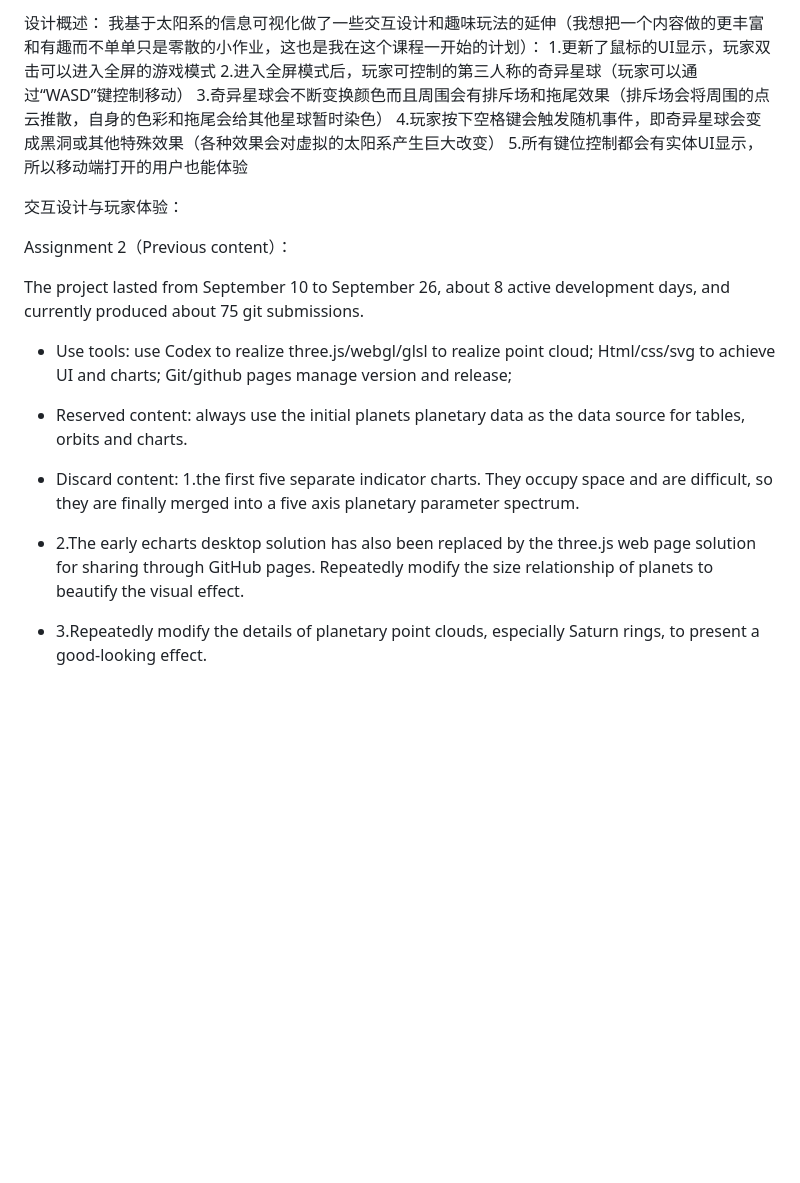
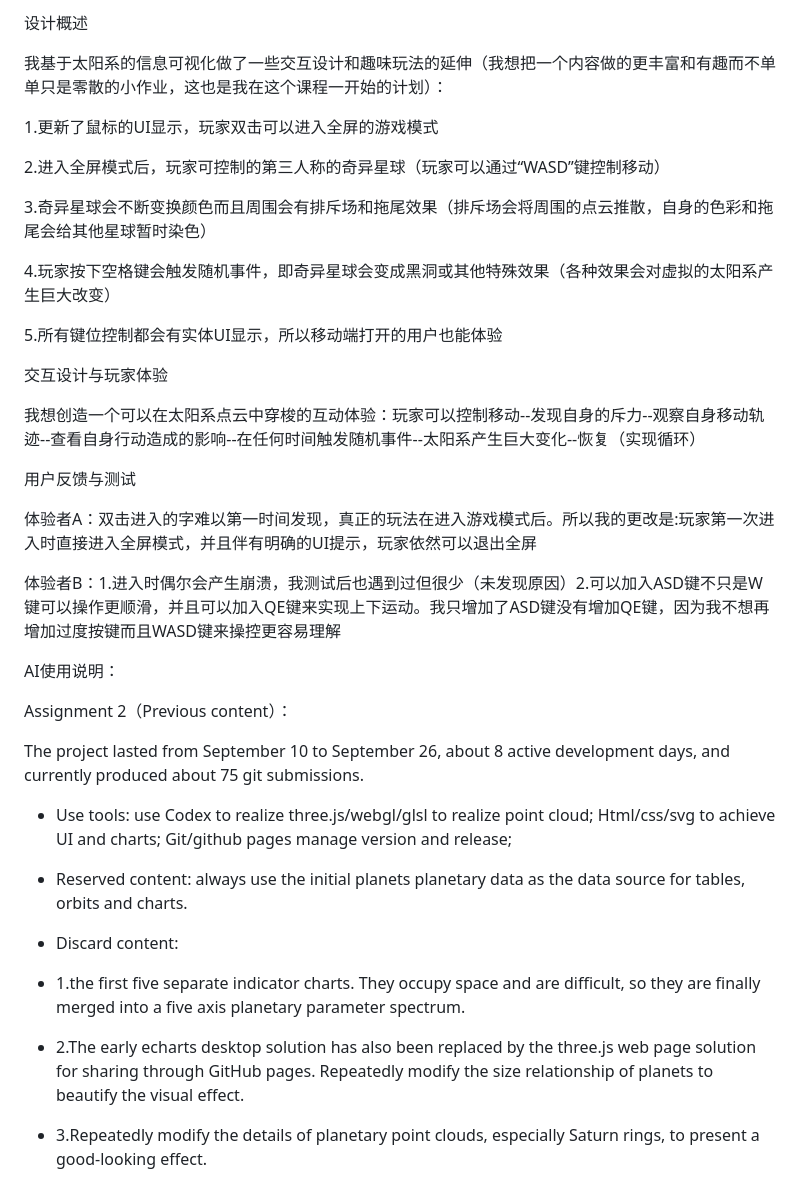
Before and after one commit to FengZiqian0206/Solar-System, a Markdown page: PROCESS.md, the part around the change. Drawn GitHub-style; blank space fills up the shorter version.

```diff
--- a/PROCESS.md
+++ b/PROCESS.md
@@ -1,12 +1,31 @@
-设计概述：
+设计概述
+
 我基于太阳系的信息可视化做了一些交互设计和趣味玩法的延伸（我想把一个内容做的更丰富和有趣而不单单只是零散的小作业，这也是我在这个课程一开始的计划）：
+
 1.更新了鼠标的UI显示，玩家双击可以进入全屏的游戏模式
+
 2.进入全屏模式后，玩家可控制的第三人称的奇异星球（玩家可以通过“WASD”键控制移动）
+
 3.奇异星球会不断变换颜色而且周围会有排斥场和拖尾效果（排斥场会将周围的点云推散，自身的色彩和拖尾会给其他星球暂时染色）
+
 4.玩家按下空格键会触发随机事件，即奇异星球会变成黑洞或其他特殊效果（各种效果会对虚拟的太阳系产生巨大改变）
+
 5.所有键位控制都会有实体UI显示，所以移动端打开的用户也能体验
 
-交互设计与玩家体验：
+交互设计与玩家体验
+
+我想创造一个可以在太阳系点云中穿梭的互动体验：玩家可以控制移动--发现自身的斥力--观察自身移动轨迹--查看自身行动造成的影响--在任何时间触发随机事件--太阳系产生巨大变化--恢复（实现循环）
+
+用户反馈与测试
+
+体验者A：双击进入的字难以第一时间发现，真正的玩法在进入游戏模式后。所以我的更改是:玩家第一次进入时直接进入全屏模式，并且伴有明确的UI提示，玩家依然可以退出全屏
+
+体验者B：1.进入时偶尔会产生崩溃，我测试后也遇到过但很少（未发现原因）2.可以加入ASD键不只是W键可以操作更顺滑，并且可以加入QE键来实现上下运动。我只增加了ASD键没有增加QE键，因为我不想再增加过度按键而且WASD键来操控更容易理解
+
+AI使用说明：
+
+
+
 
 Assignment 2（Previous content）：
 
@@ -16,8 +35,12 @@ The project lasted from September 10 to September 26, about 8 active development
 
 - Reserved content: always use the initial planets planetary data as the data source for tables, orbits and charts.
 
-- Discard content: 1.the first five separate indicator charts. They occupy space and are difficult, so they are finally merged into a five axis planetary parameter spectrum.
+- Discard content:
+
+- 1.the first five separate indicator charts. They occupy space and are difficult, so they are finally merged into a five axis planetary parameter spectrum.
+
 - 2.The early echarts desktop solution has also been replaced by the three.js web page solution for sharing through GitHub pages. Repeatedly modify the size relationship of planets to beautify the visual effect.
+
 - 3.Repeatedly modify the details of planetary point clouds, especially Saturn rings, to present a good-looking effect.
 
 - My work content: develop visual direction, scale, point size, transparency, density, planetary details, interaction mode and UI specification.
```
